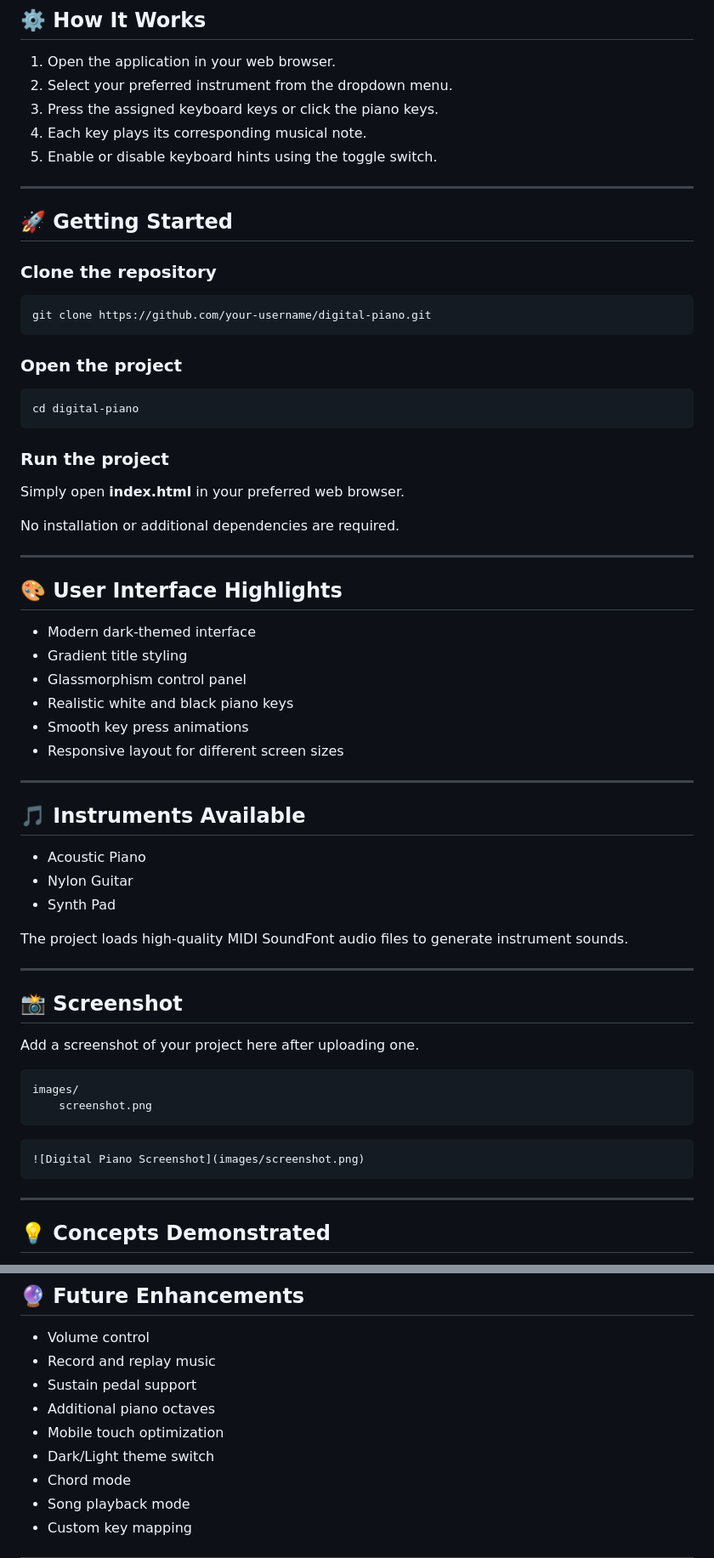
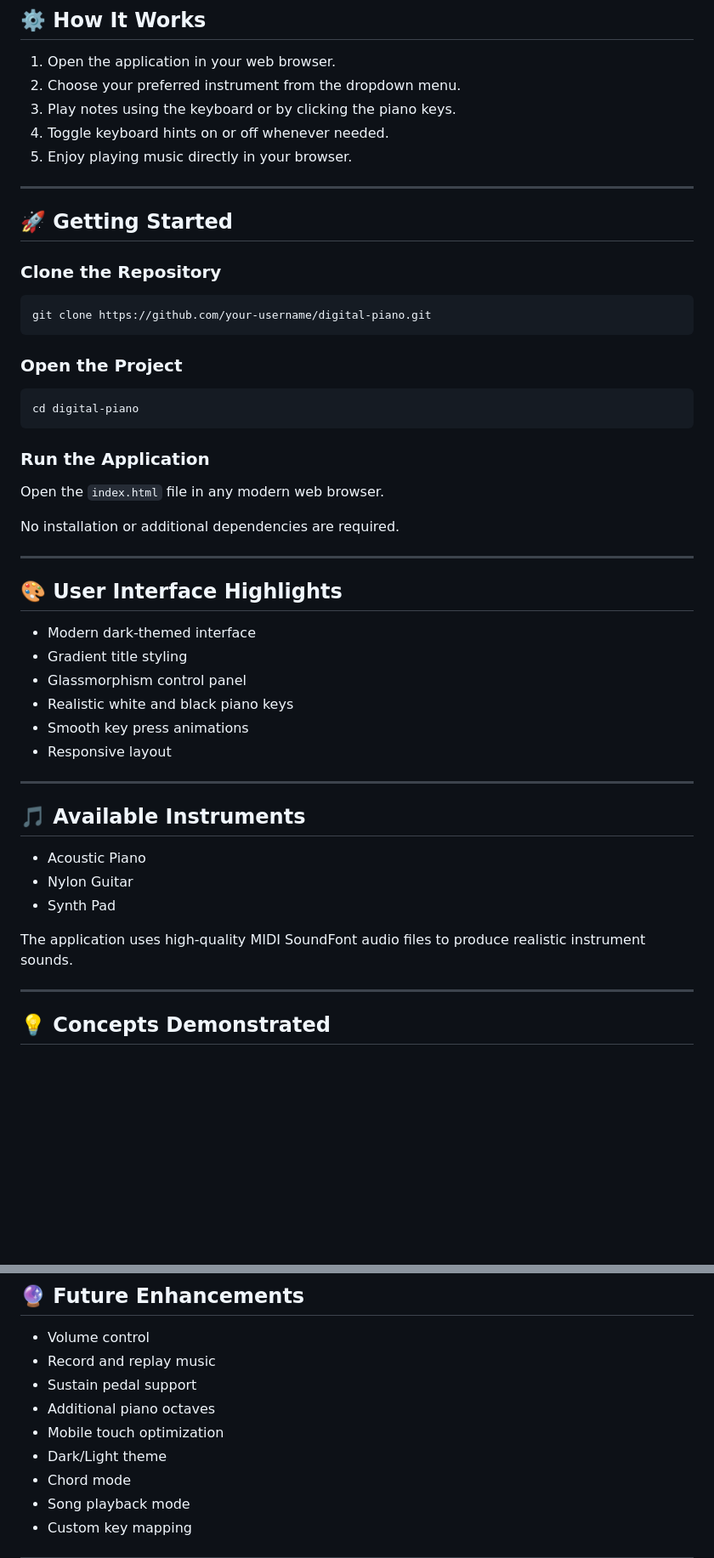
Before and after one commit to kundanasurepalli/Digital-Piano, a Markdown page: README.md, 2 parts joined by grey strips. Shown at 85% size. Drawn GitHub-style; blank space fills up the shorter version.

````diff
--- a/README.md
+++ b/README.md
@@ -77,30 +77,30 @@ You can also play the notes by clicking the piano keys with your mouse.
 ## ⚙️ How It Works
 
 1. Open the application in your web browser.
-2. Select your preferred instrument from the dropdown menu.
-3. Press the assigned keyboard keys or click the piano keys.
-4. Each key plays its corresponding musical note.
-5. Enable or disable keyboard hints using the toggle switch.
+2. Choose your preferred instrument from the dropdown menu.
+3. Play notes using the keyboard or by clicking the piano keys.
+4. Toggle keyboard hints on or off whenever needed.
+5. Enjoy playing music directly in your browser.
 
 ---
 
 ## 🚀 Getting Started
 
-### Clone the repository
+### Clone the Repository
 
 ```bash
 git clone https://github.com/your-username/digital-piano.git
 ```
 
-### Open the project
+### Open the Project
 
 ```bash
 cd digital-piano
 ```
 
-### Run the project
+### Run the Application
 
-Simply open **index.html** in your preferred web browser.
+Open the `index.html` file in any modern web browser.
 
 No installation or additional dependencies are required.
 
@@ -113,32 +113,17 @@ No installation or additional dependencies are required.
 * Glassmorphism control panel
 * Realistic white and black piano keys
 * Smooth key press animations
-* Responsive layout for different screen sizes
+* Responsive layout
 
 ---
 
-## 🎵 Instruments Available
+## 🎵 Available Instruments
 
 * Acoustic Piano
 * Nylon Guitar
 * Synth Pad
 
-The project loads high-quality MIDI SoundFont audio files to generate instrument sounds.
-
----
-
-## 📸 Screenshot
-
-Add a screenshot of your project here after uploading one.
-
-```text
-images/
-    screenshot.png
-```
-
-```md
-![Digital Piano Screenshot](images/screenshot.png)
-```
+The application uses high-quality MIDI SoundFont audio files to produce realistic instrument sounds.
 
 ---
 
@@ -165,7 +150,7 @@ images/
 * Sustain pedal support
 * Additional piano octaves
 * Mobile touch optimization
-* Dark/Light theme switch
+* Dark/Light theme
 * Chord mode
 * Song playback mode
 * Custom key mapping
````
Also changed, not shown: other parts of README.md (+6 -6 lines).
